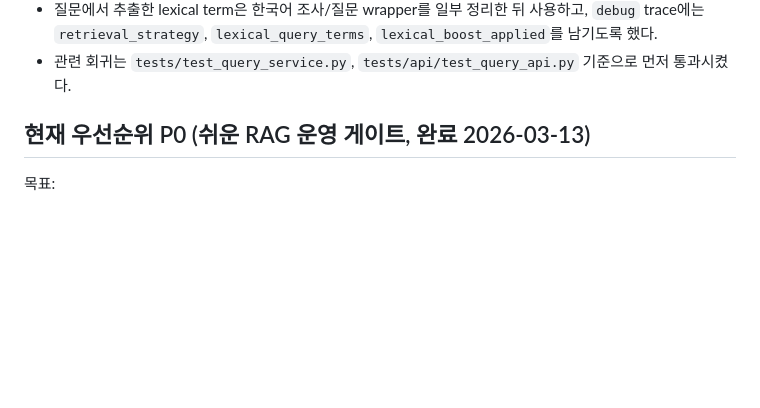
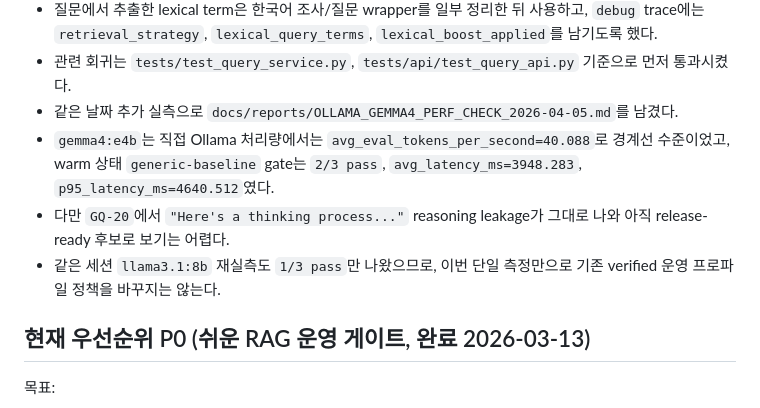
Before and after one commit to redsunjin/trunk_rag, a Markdown page: TODO.md, the part around the change. Drawn GitHub-style; blank space fills up the shorter version.

Commit message:
docs(report): record gemma4 ollama perf check

```diff
--- a/TODO.md
+++ b/TODO.md
@@ -203,6 +203,10 @@ LOOP-007 범위 메모 (2026-04-04 초안):
 - 같은 날짜 `services/query_service.py`에는 MMR retrieval 뒤에 문서 순서를 다시 정렬하는 경량 lexical boost를 추가했다.
 - 질문에서 추출한 lexical term은 한국어 조사/질문 wrapper를 일부 정리한 뒤 사용하고, `debug` trace에는 `retrieval_strategy`, `lexical_query_terms`, `lexical_boost_applied`를 남기도록 했다.
 - 관련 회귀는 `tests/test_query_service.py`, `tests/api/test_query_api.py` 기준으로 먼저 통과시켰다.
+- 같은 날짜 추가 실측으로 `docs/reports/OLLAMA_GEMMA4_PERF_CHECK_2026-04-05.md`를 남겼다.
+- `gemma4:e4b`는 직접 Ollama 처리량에서는 `avg_eval_tokens_per_second=40.088`로 경계선 수준이었고, warm 상태 `generic-baseline` gate는 `2/3 pass`, `avg_latency_ms=3948.283`, `p95_latency_ms=4640.512`였다.
+- 다만 `GQ-20`에서 `"Here's a thinking process..."` reasoning leakage가 그대로 나와 아직 release-ready 후보로 보기는 어렵다.
+- 같은 세션 `llama3.1:8b` 재실측도 `1/3 pass`만 나왔으므로, 이번 단일 측정만으로 기존 verified 운영 프로파일 정책을 바꾸지는 않는다.
 
 ## 현재 우선순위 P0 (쉬운 RAG 운영 게이트, 완료 2026-03-13)
 
```
Also changed, not shown: NEXT_SESSION_PLAN.md (+3 -0 lines), docs/reports/OLLAMA_GEMMA4_PERF_CHECK_2026-04-05.md (added, +87 -0 lines).
